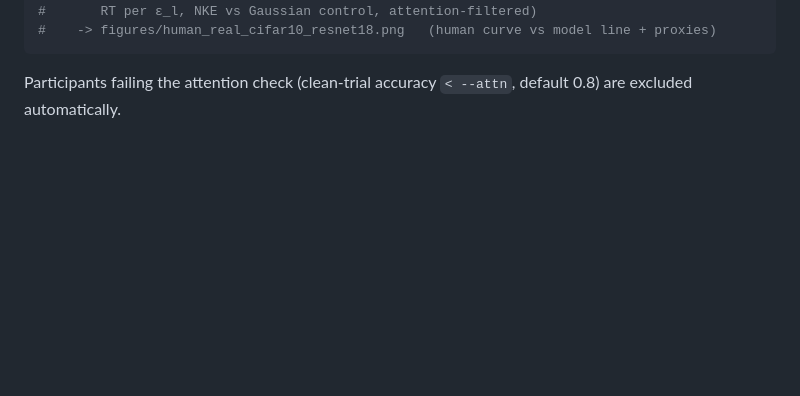
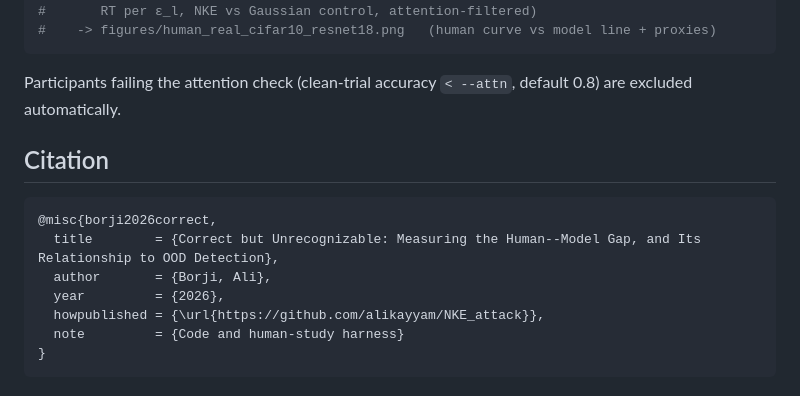
Before and after one commit to alikayyam/NKE_attack, a Markdown page: README.md, the part around the change. GitHub-like rendering; blank space fills up the shorter version.

Commit message:
Add citation BibTeX entry to README

````diff
--- a/README.md
+++ b/README.md
@@ -90,3 +90,14 @@ cd stimuli/cifar10_resnet18 && python -m http.server 8000   # open http://localh
 ```
 Participants failing the attention check (clean-trial accuracy `< --attn`, default
 0.8) are excluded automatically.
+
+## Citation
+```bibtex
+@misc{borji2026correct,
+  title        = {Correct but Unrecognizable: Measuring the Human--Model Gap, and Its Relationship to OOD Detection},
+  author       = {Borji, Ali},
+  year         = {2026},
+  howpublished = {\url{https://github.com/alikayyam/NKE_attack}},
+  note         = {Code and human-study harness}
+}
+```
````
